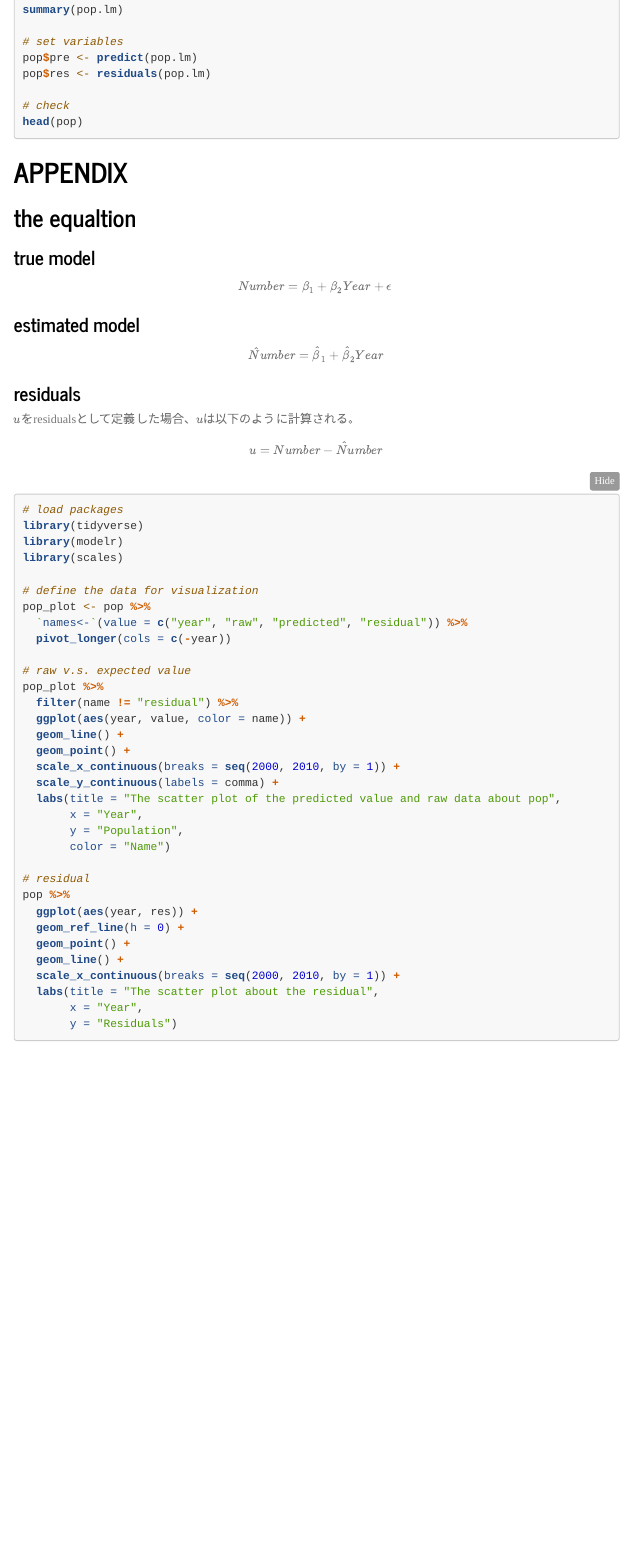
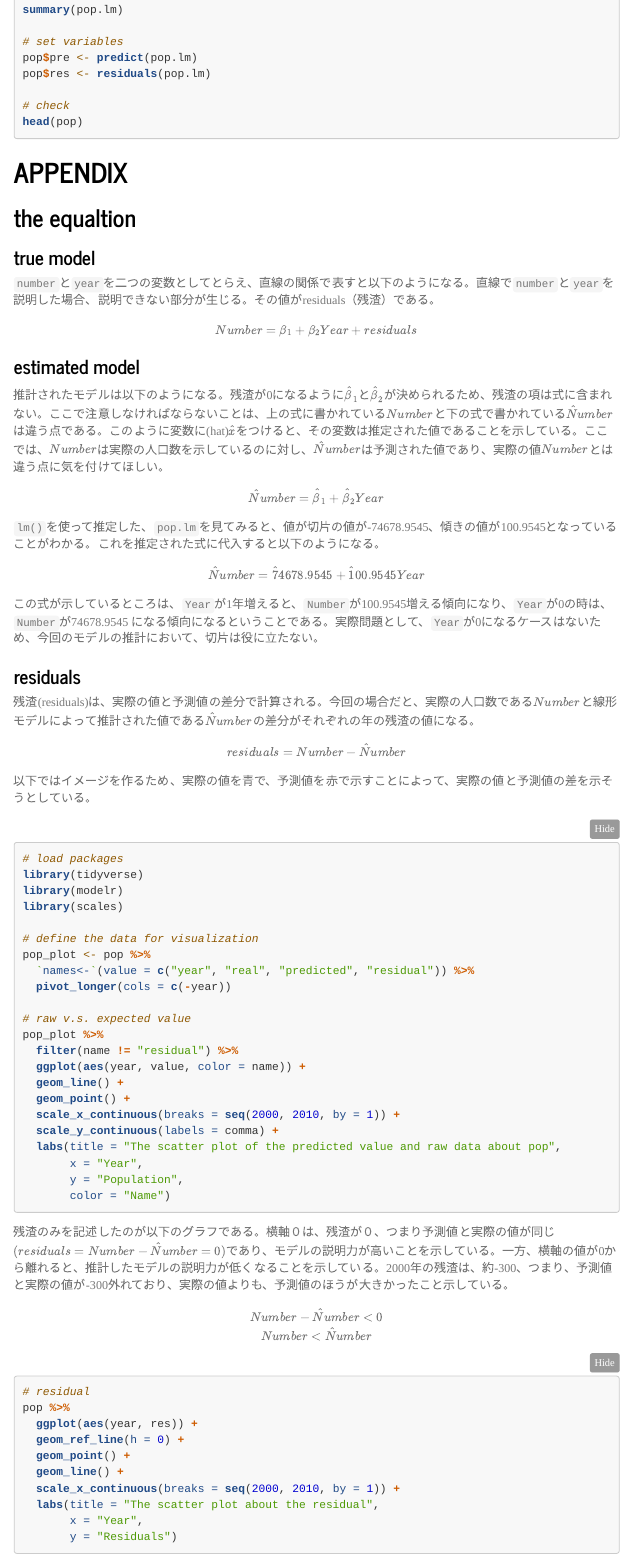
Before and after one commit to Ricky-s-a/R_tutoring, an R Markdown document (Report/pop.Rmd): the page in a window 1100 px wide, from 1280 px down. Rendered offline with R 4.5, knitr and Pandoc, with nearby package versions; the code chunks are not run, so their results and figures are left out; menus at the side of the page are left out; long lines of code are wrapped.

Commit message:
add explantion on the linear model

````diff
--- a/Report/pop.Rmd
+++ b/Report/pop.Rmd
@@ -105,24 +105,44 @@ head(pop)
 ## the equaltion
 
 ### true model
+
+`number`と`year`を二つの変数としてとらえ、直線の関係で表すと以下のようになる。直線で`number`と`year`を説明した場合、説明できない部分が生じる。その値がresiduals（残渣）である。
+
+
 $$
-Number = \beta_1 + \beta_2Year + \epsilon\
+Number = \beta_1 + \beta_2Year + residuals
 $$
 
 ### estimated model
+
+推計されたモデルは以下のようになる。残渣が0になるように$\hat \beta_1$と$\hat \beta_2$が決められるため、残渣の項は式に含まれない。ここで注意しなければならないことは、上の式に書かれている$Number$と下の式で書かれている$\hat Number$は違う点である。このように変数に(hat)$\hat x$をつけると、その変数は推定された値であることを示している。ここでは、$Number$は実際の人口数を示しているのに対し、$\hat Number$は予測された値であり、実際の値$Number$とは違う点に気を付けてほしい。
+
+
+
+
 
 $$
 \hat Number = \hat \beta_1 + \hat \beta_2Year
 $$
 
+`lm()`を使って推定した、`pop.lm`を見てみると、値が切片の値が-74678.9545、傾きの値が100.9545となっていることがわかる。これを推定された式に代入すると以下のようになる。
+
+$$
+\hat Number = \hat 74678.9545 + \hat 100.9545Year
+$$
+
+この式が示しているところは、`Year`が1年増えると、`Number`が100.9545増える傾向になり、`Year`が0の時は、`Number`が74678.9545 になる傾向になるということである。実際問題として、`Year`が0になるケースはないため、今回のモデルの推計において、切片は役に立たない。
+
 ### residuals
 
-$u$をresidualsとして定義した場合、$u$は以下のように計算される。
+残渣(residuals)は、実際の値と予測値の差分で計算される。今回の場合だと、実際の人口数である$Number$と線形モデルによって推計された値である$\hat Number$の差分がそれぞれの年の残渣の値になる。
+
 
 $$
-u = Number - \hat Number
+residuals = Number - \hat Number
 $$
 
+以下ではイメージを作るため、実際の値を青で、予測値を赤で示すことによって、実際の値と予測値の差を示そうとしている。
 
 
 ```{r}
@@ -133,7 +153,7 @@ library(scales)
 
 # define the data for visualization
 pop_plot <- pop %>%
-  `names<-`(value = c("year", "raw", "predicted", "residual")) %>%
+  `names<-`(value = c("year", "real", "predicted", "residual")) %>%
   pivot_longer(cols = c(-year))
 
 # raw v.s. expected value
@@ -148,7 +168,16 @@ pop_plot %>%
        x = "Year",
        y = "Population",
        color = "Name")
+```
 
+
+残渣のみを記述したのが以下のグラフである。横軸０は、残渣が０、つまり予測値と実際の値が同じ$(residuals = Number - \hat Number = 0)$であり、モデルの説明力が高いことを示している。一方、横軸の値が0から離れると、推計したモデルの説明力が低くなることを示している。2000年の残渣は、約-300、つまり、予測値と実際の値が-300外れており、実際の値よりも、予測値のほうが大きかったこと示している。
+$$
+Number - \hat Number < 0 \\
+Number < \hat Number
+$$
+
+```{r}
 # residual
 pop %>%
   ggplot(aes(year, res)) +
````
Also changed, not shown: Report/pop.html.
